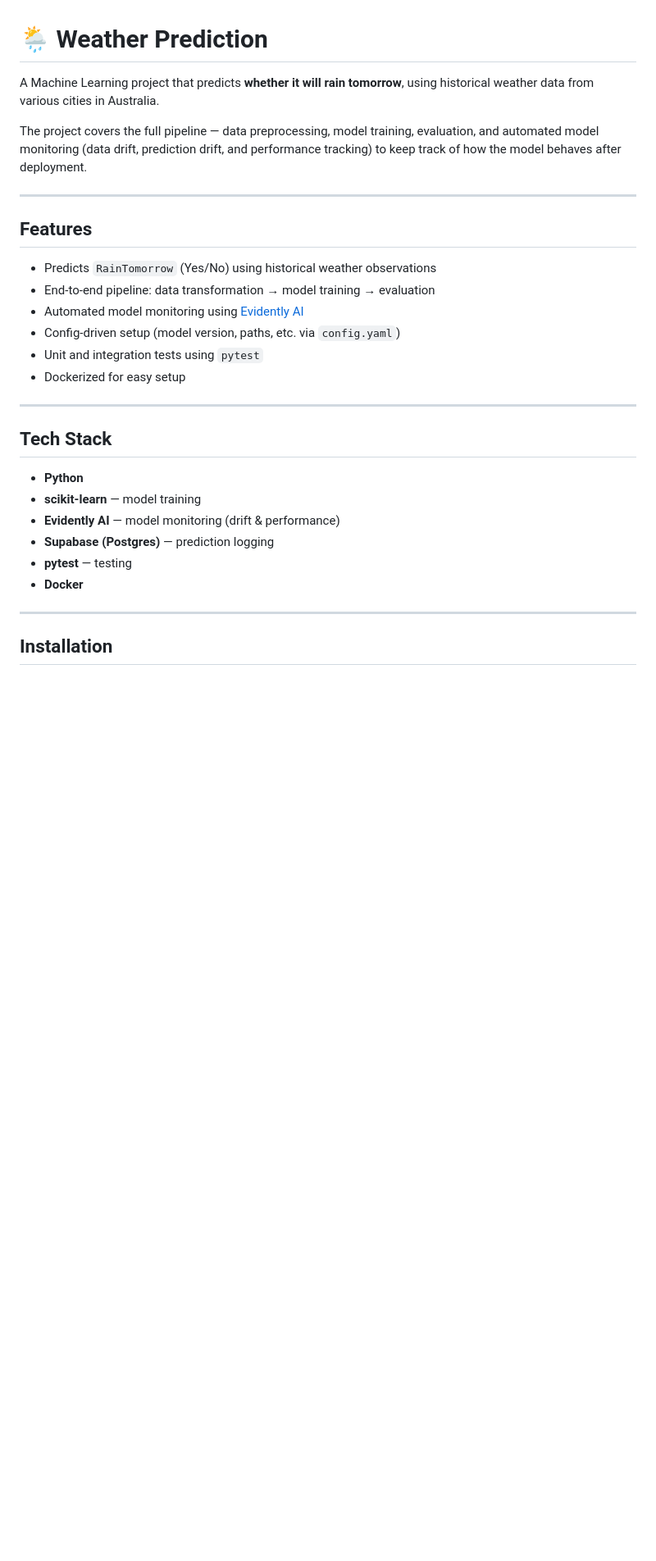
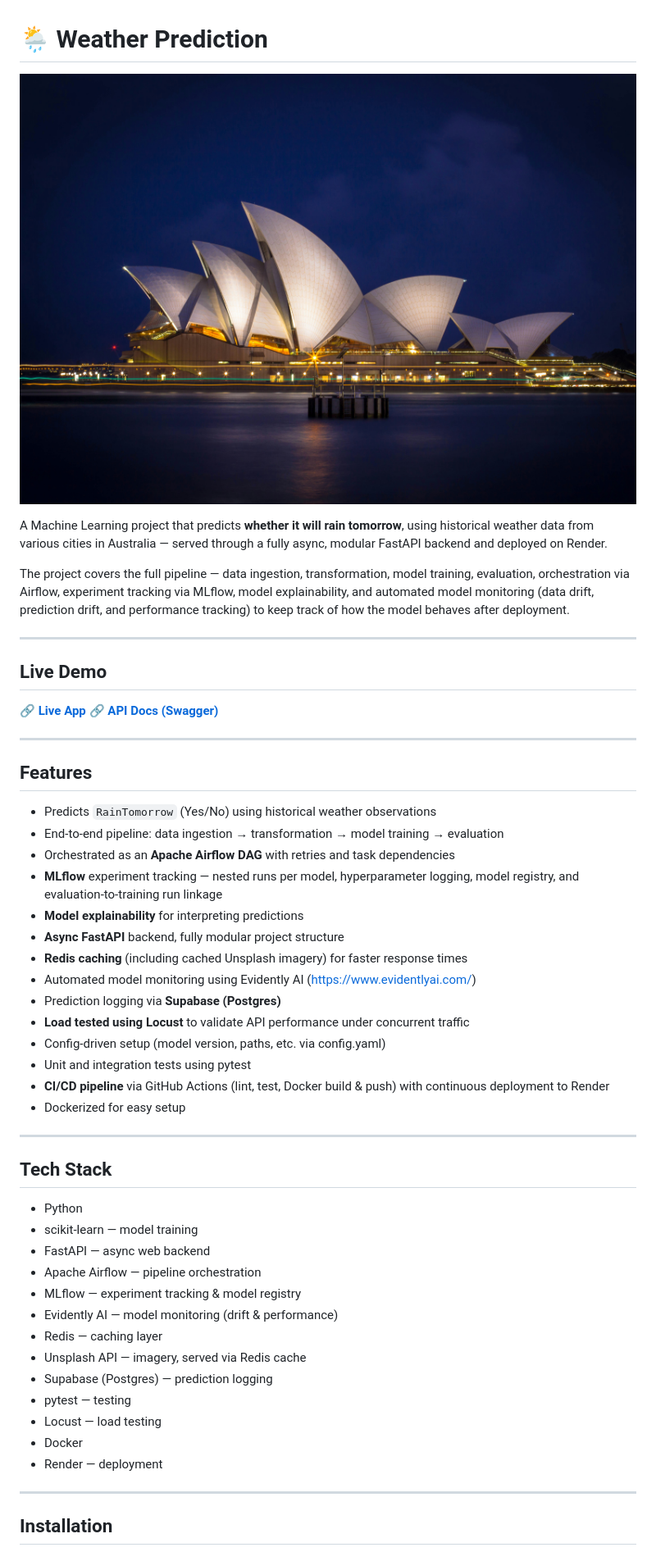
Before and after one commit to Abhinav-0777/Weather-Prediction, a Markdown page: README.md, the part around the change printed below. Shown: that part at 82% size. Rendered like a GitHub page; pictures changed too: assets/sydney-opera-house.jpg (added); blank space fills up the shorter version.

Commit message:
docs: update README with MLflow, Airflow, CI/CD sections and banner image

```diff
--- a/README.md
+++ b/README.md
@@ -1,30 +1,54 @@
 # 🌦️ Weather Prediction
 
-A Machine Learning project that predicts **whether it will rain tomorrow**, using historical weather data from various cities in Australia.
+![Sydney Opera House](./assets/sydney-opera-house.jpg)
 
-The project covers the full pipeline — data preprocessing, model training, evaluation, and automated model monitoring (data drift, prediction drift, and performance tracking) to keep track of how the model behaves after deployment.
+A Machine Learning project that predicts **whether it will rain tomorrow**, using historical weather data from various cities in Australia — served through a fully async, modular FastAPI backend and deployed on Render.
+
+The project covers the full pipeline — data ingestion, transformation, model training, evaluation, orchestration via Airflow, experiment tracking via MLflow, model explainability, and automated model monitoring (data drift, prediction drift, and performance tracking) to keep track of how the model behaves after deployment.
+
+---
+
+## Live Demo
+
+🔗 **[Live App](https://weather-actions-latest.onrender.com/)**
+🔗 **[API Docs (Swagger)](https://weather-actions-latest.onrender.com/docs)**
 
 ---
 
 ## Features
 
 - Predicts `RainTomorrow` (Yes/No) using historical weather observations
-- End-to-end pipeline: data transformation → model training → evaluation
-- Automated model monitoring using [Evidently AI](https://www.evidentlyai.com/)
-- Config-driven setup (model version, paths, etc. via `config.yaml`)
-- Unit and integration tests using `pytest`
+- End-to-end pipeline: data ingestion → transformation → model training → evaluation
+- Orchestrated as an **Apache Airflow DAG** with retries and task dependencies
+- **MLflow** experiment tracking — nested runs per model, hyperparameter logging, model registry, and evaluation-to-training run linkage
+- **Model explainability** for interpreting predictions
+- **Async FastAPI** backend, fully modular project structure
+- **Redis caching** (including cached Unsplash imagery) for faster response times
+- Automated model monitoring using Evidently AI (https://www.evidentlyai.com/)
+- Prediction logging via **Supabase (Postgres)**
+- **Load tested using Locust** to validate API performance under concurrent traffic
+- Config-driven setup (model version, paths, etc. via config.yaml)
+- Unit and integration tests using pytest
+- **CI/CD pipeline** via GitHub Actions (lint, test, Docker build & push) with continuous deployment to Render
 - Dockerized for easy setup
 
 ---
 
 ## Tech Stack
 
-- **Python**
-- **scikit-learn** — model training
-- **Evidently AI** — model monitoring (drift & performance)
-- **Supabase (Postgres)** — prediction logging
-- **pytest** — testing
-- **Docker**
+- Python
+- scikit-learn — model training
+- FastAPI — async web backend
+- Apache Airflow — pipeline orchestration
+- MLflow — experiment tracking & model registry
+- Evidently AI — model monitoring (drift & performance)
+- Redis — caching layer
+- Unsplash API — imagery, served via Redis cache
+- Supabase (Postgres) — prediction logging
+- pytest — testing
+- Locust — load testing
+- Docker
+- Render — deployment
 
 ---
 
```
Also changed, not shown: other parts of README.md (+95 -38 lines).
